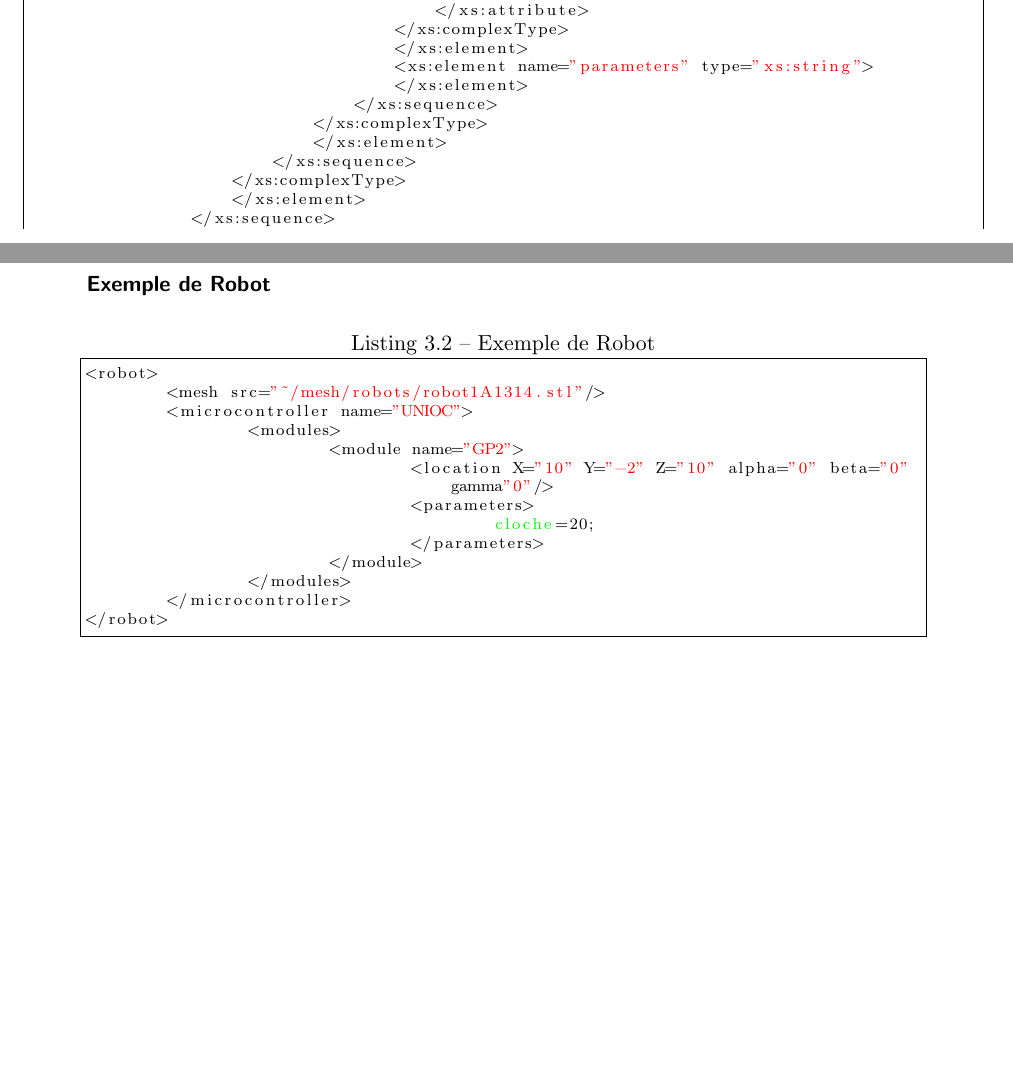
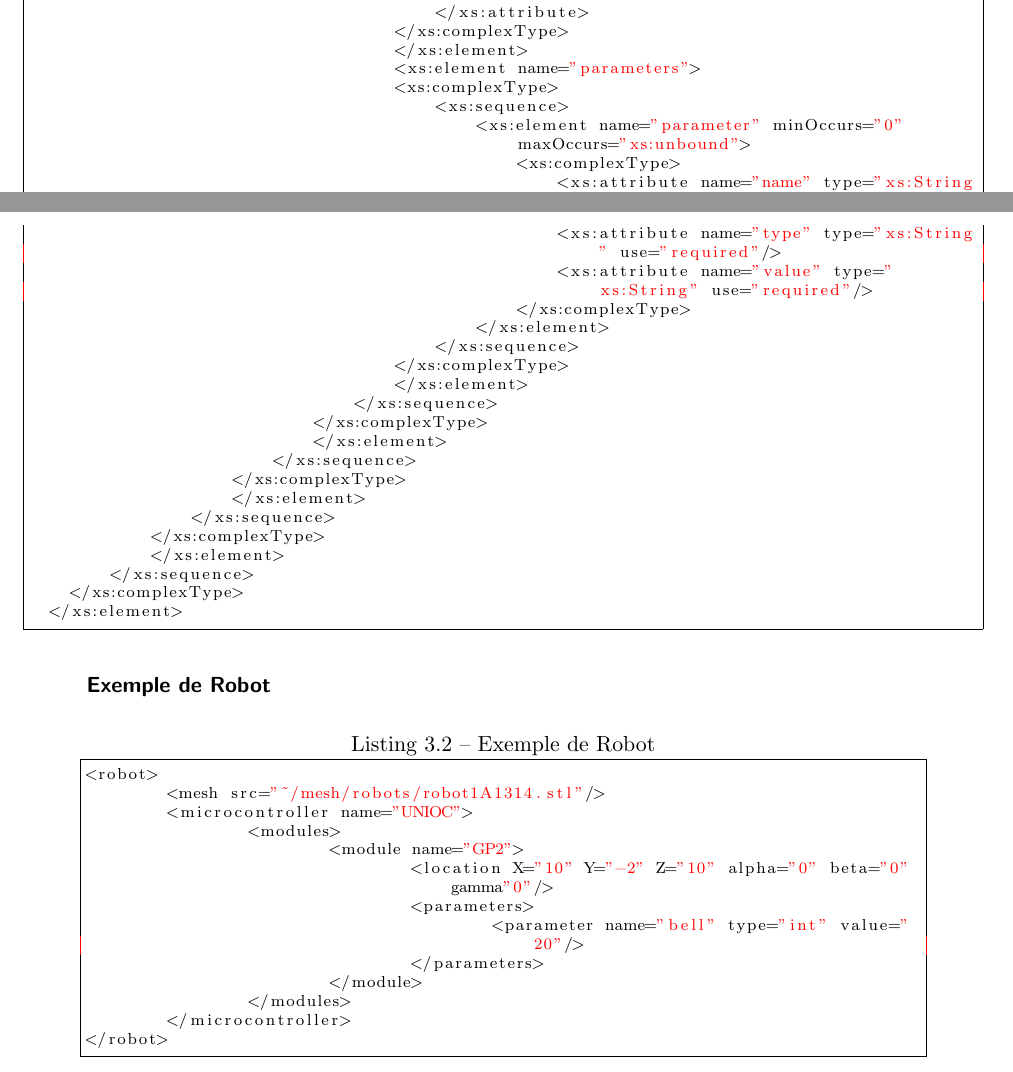
Before and after one commit to astralien3000/SASIAE, a LaTeX document (doc/cahier_des_charges/main.tex, which reads doc/cahier_des_charges/annexes.tex): two parts of pages 29 and 30 of 32, joined at a grey line, cut so that both start at the same text, the shorter picture padded with empty space. Compiled offline with pdfLaTeX.

Commit message:
Modif du format des paramètres des modules des robots

```diff
--- a/doc/cahier_des_charges/annexes.tex
+++ b/doc/cahier_des_charges/annexes.tex
@@ -45,7 +45,18 @@
                                         </xs:attribute>
                                     </xs:complexType>
                                     </xs:element>
-                                    <xs:element name="parameters" type="xs:string">
+                                    <xs:element name="parameters">
+                                    <xs:complexType>
+                                        <xs:sequence>
+                                            <xs:element name="parameter" minOccurs="0" maxOccurs="xs:unbound">
+                                                <xs:complexType>
+                                                    <xs:attribute name="name" type="xs:String" use="required"/>
+                                                    <xs:attribute name="type" type="xs:String" use="required"/>
+                                                    <xs:attribute name="value" type="xs:String" use="required"/>
+                                                </xs:complexType>
+                                            </xs:element>
+                                        </xs:sequence>
+                                    </xs:complexType>
                                     </xs:element>
                                 </xs:sequence>
                             </xs:complexType>
@@ -71,7 +82,7 @@
 			<module name="GP2">
 				<location X="10" Y="-2" Z="10" alpha="0" beta="0" gamma"0"/>
 				<parameters>
-					cloche=20;
+                                	<parameter name="bell" type="int" value="20"/>
 				</parameters>
 			</module>
 		</modules>
```
